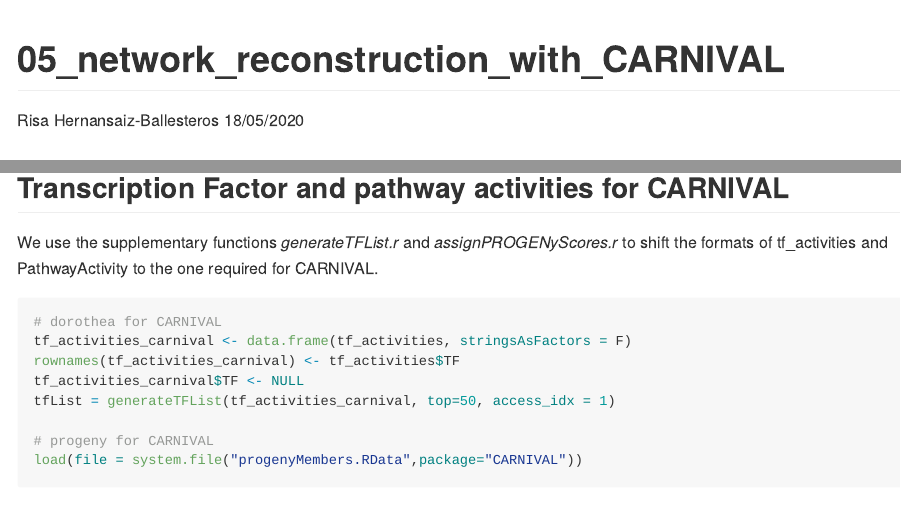
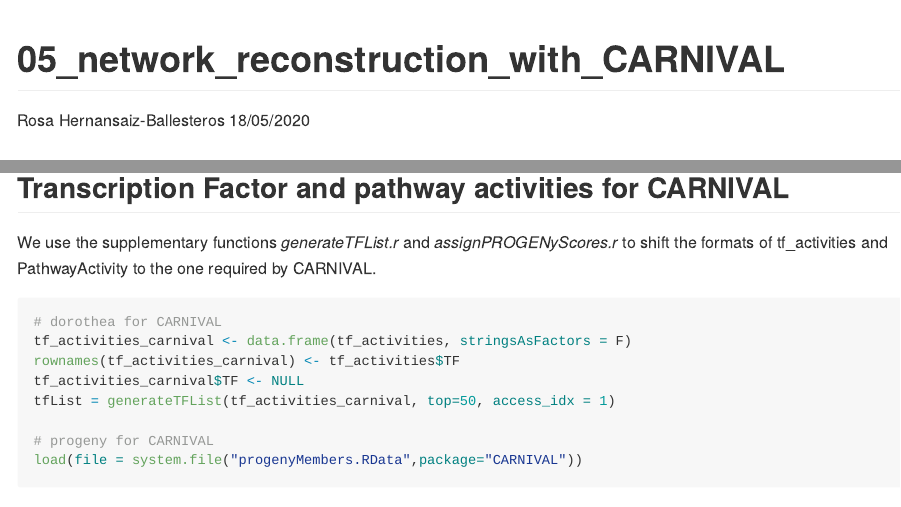
Before and after one commit to saezlab/transcriptutorial, an R Markdown document (scripts/05_network_reconstruction_with_CARNIVAL.Rmd): the page in a window 1100 px wide, from its top, and a second part further down, joined at a grey line. Rendered offline with R 4.5, knitr and Pandoc, with nearby package versions; both versions are drawn in the output format of the newer one; some code elsewhere in the file could not run offline; long lines of code are wrapped.

````diff
--- a/scripts/05_network_reconstruction_with_CARNIVAL.Rmd
+++ b/scripts/05_network_reconstruction_with_CARNIVAL.Rmd
@@ -1,9 +1,8 @@
 ---
 title: "05_network_reconstruction_with_CARNIVAL"
-author: "Risa Hernansaiz-Ballesteros"
+author: "Rosa Hernansaiz-Ballesteros"
 date: "18/05/2020"
 output:
-  html_document: default
   github_document: default
 ---
 
@@ -140,7 +139,7 @@
 ## Transcription Factor and pathway activities for CARNIVAL
 
 We use the supplementary functions _generateTFList.r_ and _assignPROGENyScores.r_
-to shift the formats of tf_activities and PathwayActivity to the one required for CARNIVAL.
+to shift the formats of tf_activities and PathwayActivity to the one required by CARNIVAL.
 
 ```{r shiftFormats, message=FALSE}
 
````
Also changed, not shown: scripts/05_network_reconstruction_with_CARNIVAL.Rmd (4 more changed lines).
